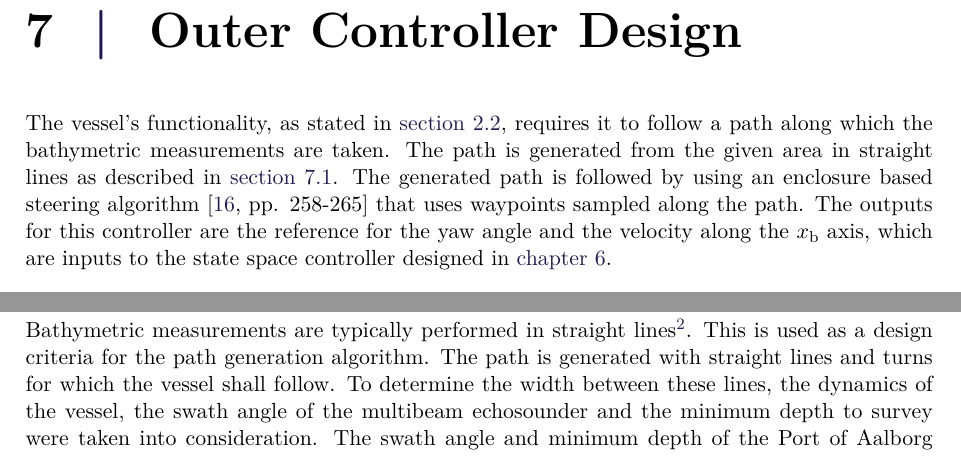
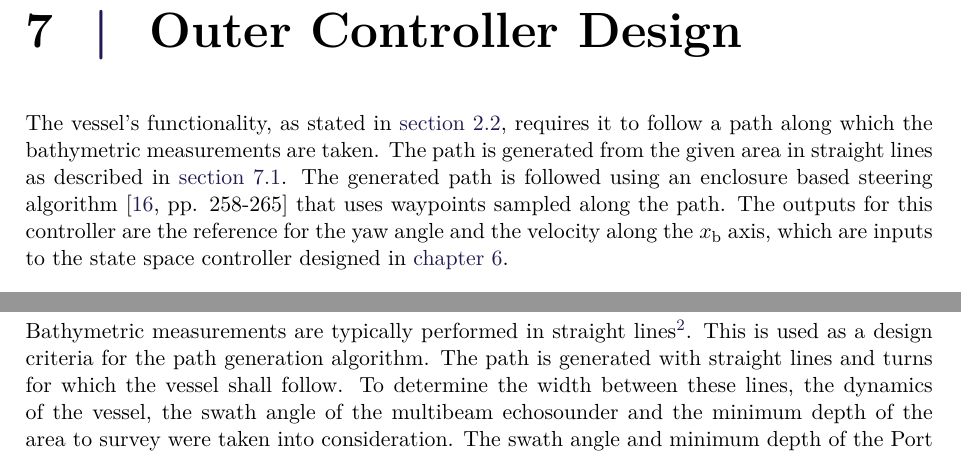
Before and after one commit to nielsSkov/p8-vessel-report, a LaTeX thesis (main.tex, which reads chapters/chapter5/aChapter5.tex, chapters/chapter5/pathgeneration.tex): two parts of page 49 of 87, joined at a grey line, cut so that both start at the same text. Compiled offline with pdfLaTeX.

Commit message:
updated outer controller chapter

```diff
--- a/chapters/chapter5/aChapter5.tex
+++ b/chapters/chapter5/aChapter5.tex
@@ -1,3 +1,3 @@
 \chapter{Outer Controller Design}\label{chap:outerController}
 
-The vessel's functionality, as stated in \autoref{sec:requirements}, requires it to follow a path along which the bathymetric measurements are taken. The path is generated from the given area in straight lines as described in \autoref{sec:pathgeneration}.  The generated path is followed by using an enclosure based steering algorithm \cite[pp. 258-265]{TFossen} that uses waypoints sampled along the path. The outputs for this controller are the reference for the yaw angle and the velocity along the $x_\mathrm{b}$ axis, which are inputs to the state space controller designed in \autoref{chap:innercontrol}.
+The vessel's functionality, as stated in \autoref{sec:requirements}, requires it to follow a path along which the bathymetric measurements are taken. The path is generated from the given area in straight lines as described in \autoref{sec:pathgeneration}.  The generated path is followed using an enclosure based steering algorithm \cite[pp. 258-265]{TFossen} that uses waypoints sampled along the path. The outputs for this controller are the reference for the yaw angle and the velocity along the $x_\mathrm{b}$ axis, which are inputs to the state space controller designed in \autoref{chap:innercontrol}.
--- a/chapters/chapter5/pathgeneration.tex
+++ b/chapters/chapter5/pathgeneration.tex
@@ -14,7 +14,7 @@
   \va{y_\mathrm{end}}{is the ending y coordinate}{}
 \end{where}
 %
-Bathymetric measurements are typically performed in straight lines\fxnote{find source}. This is used as a design criteria for the path generation algorithm. The path is generated with straight lines and turns for which the vessel shall follow. To determine the width between these lines, the dynamics of the vessel, the swath angle of the multibeam echosounder and the minimum depth to survey were taken into consideration. The swath angle and minimum depth of the Port of Aalborg survey were used to calculate the width between straight lines, as described in \autoref{sec:designconsiderations},
+Bathymetric measurements are typically performed in straight lines\fxnote{find source}. This is used as a design criteria for the path generation algorithm. The path is generated with straight lines and turns for which the vessel shall follow. To determine the width between these lines, the dynamics of the vessel, the swath angle of the multibeam echosounder and the minimum depth of the area to survey were taken into consideration. The swath angle and minimum depth of the Port of Aalborg survey in \autoref{app:bathymetricMapPortOfAalborg} were used to calculate the width between straight lines, as described in \autoref{sec:designconsiderations},
 %
 \begin{flalign}
   w_\mathrm{beam} = 36 \mathrm{m}
```
Also changed, not shown: chapters/problemAnalysis.tex (+1 -1 lines).
